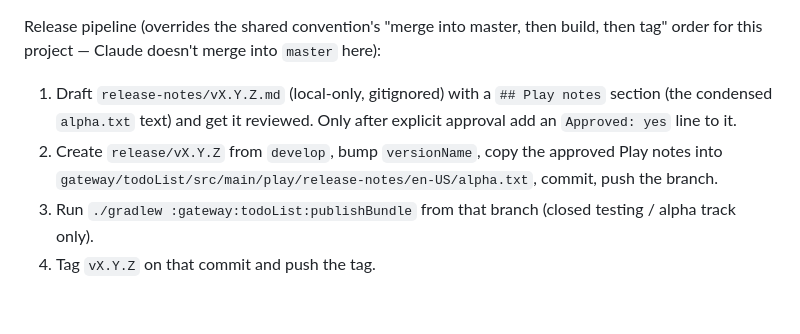
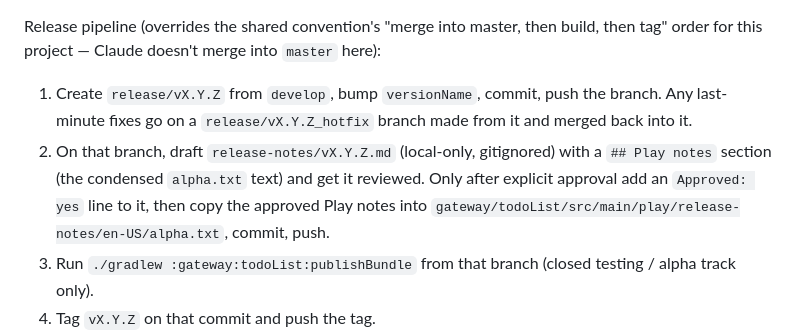
Before and after one commit to artemonre/OneMoreTODOList, a Markdown page: CLAUDE.md, the part around the change. GitHub-like rendering; blank space fills up the shorter version.

Commit message:
Release pipeline: cut the release branch first, notes and hotfixes on it
Co-Authored-By: Claude Opus 5.5 <noreply@anthropic.com>

```diff
--- a/CLAUDE.md
+++ b/CLAUDE.md
@@ -41,8 +41,8 @@ No detekt/ktlint config and no CI workflows exist in this repo yet.
 `gateway/todoList` uses the Gradle Play Publisher plugin (`./gradlew :gateway:todoList:publishBundle`) with `resolutionStrategy.set(ResolutionStrategy.AUTO)`. This **overrides** the shared convention's "every merge into master auto-increments versionCode by 1" rule for this project — GPP picks a versionCode higher than whatever's already live on Play at publish time, so `defaultConfig`'s `versionCode` no longer needs manual bumping. `versionName` is still always asked for manually, per the shared convention.
 
 Release pipeline (overrides the shared convention's "merge into master, then build, then tag" order for this project — Claude doesn't merge into `master` here):
-1. Draft `release-notes/vX.Y.Z.md` (local-only, gitignored) with a `## Play notes` section (the condensed `alpha.txt` text) and get it reviewed. Only after explicit approval add an `Approved: yes` line to it.
-2. Create `release/vX.Y.Z` from `develop`, bump `versionName`, copy the approved Play notes into `gateway/todoList/src/main/play/release-notes/en-US/alpha.txt`, commit, push the branch.
+1. Create `release/vX.Y.Z` from `develop`, bump `versionName`, commit, push the branch. Any last-minute fixes go on a `release/vX.Y.Z_hotfix` branch made from it and merged back into it.
+2. On that branch, draft `release-notes/vX.Y.Z.md` (local-only, gitignored) with a `## Play notes` section (the condensed `alpha.txt` text) and get it reviewed. Only after explicit approval add an `Approved: yes` line to it, then copy the approved Play notes into `gateway/todoList/src/main/play/release-notes/en-US/alpha.txt`, commit, push.
 3. Run `./gradlew :gateway:todoList:publishBundle` from that branch (closed testing / alpha track only).
 4. Tag `vX.Y.Z` on that commit and push the tag.
 5. Open a PR `release/vX.Y.Z` → `master` for the user to merge.
```
